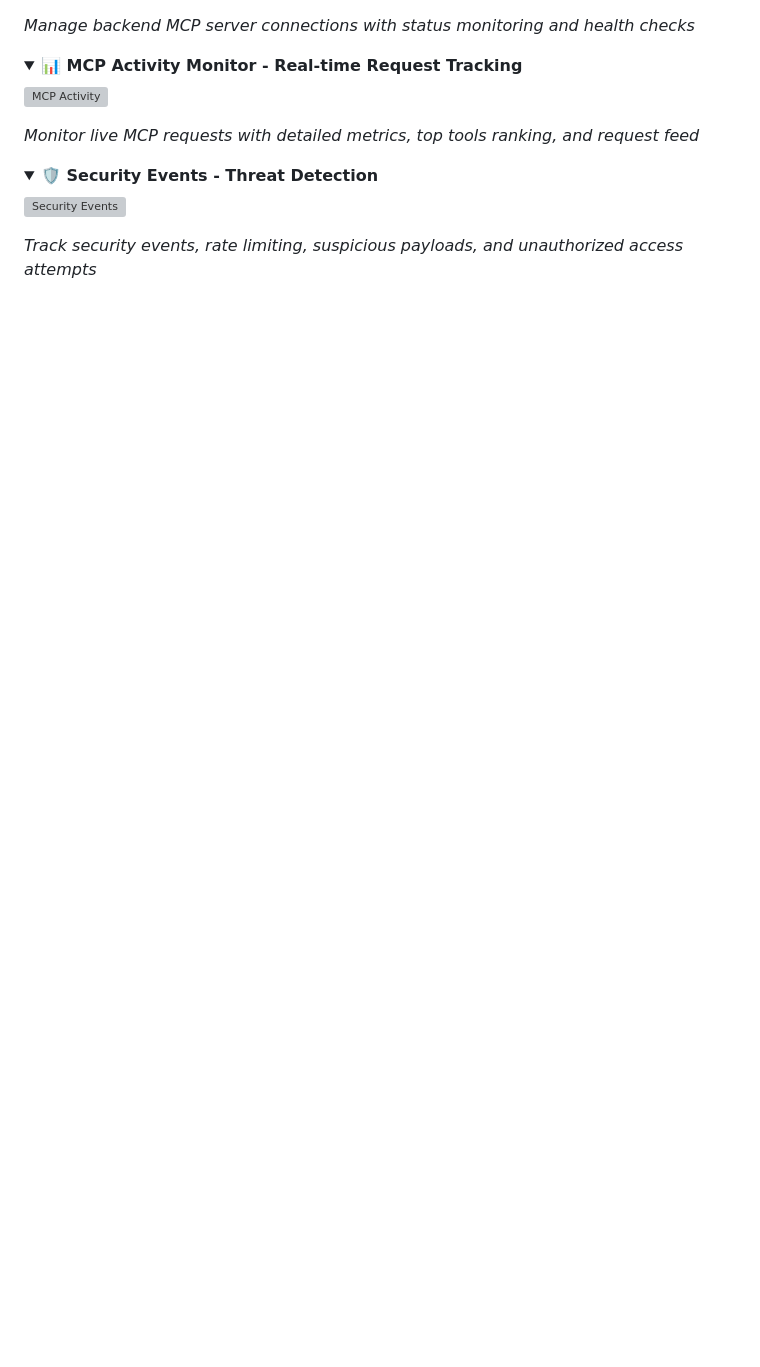
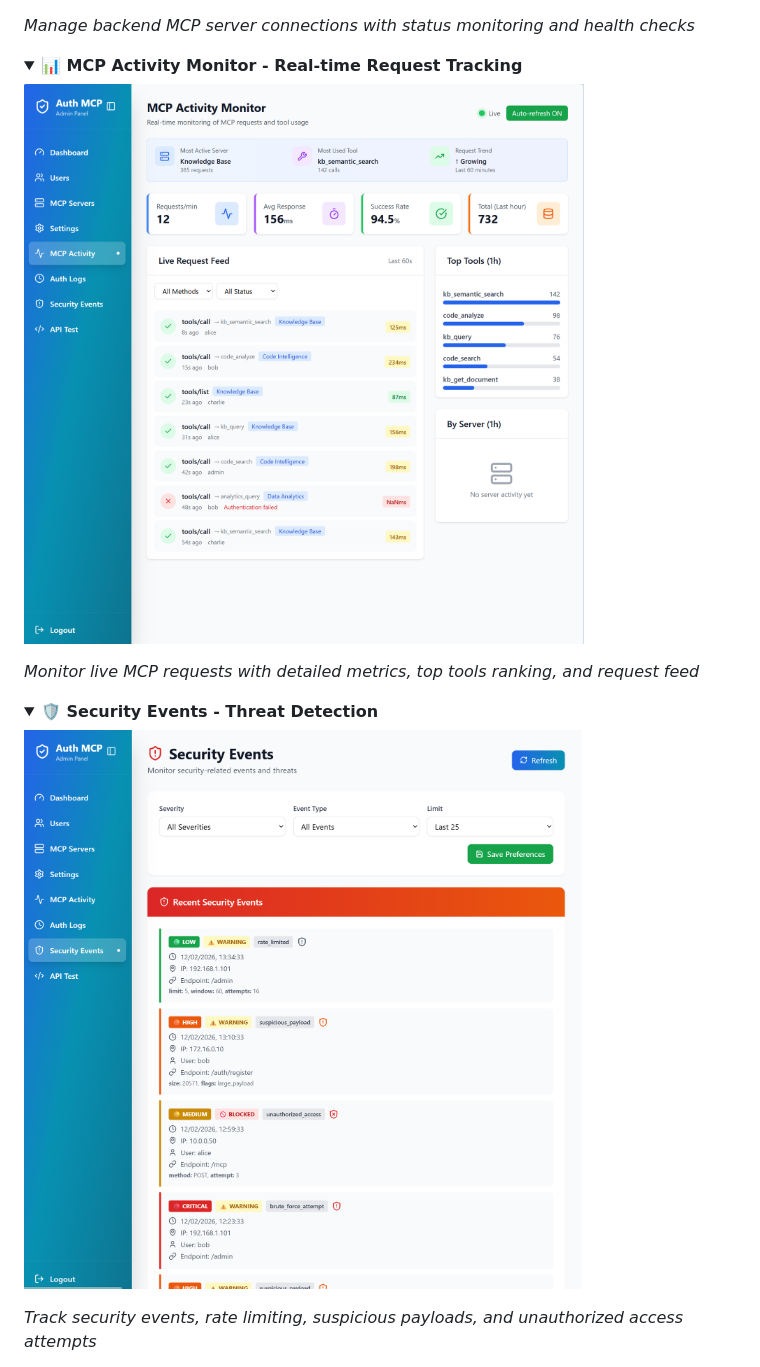
Before and after one commit to loglux/authmcp-gateway, a Markdown page: README.md, the part around the change printed below. Drawn GitHub-style; pictures changed too: screenshots/03-mcp-activity.png (added), screenshots/04-security-events.png (added); folded sections open; blank space fills up the shorter version; grey boxes are pictures that could not be loaded.

```diff
--- a/README.md
+++ b/README.md
@@ -84,7 +84,7 @@ AuthMCP Gateway provides centralized authentication, authorization, and monitori
 <details>
 <summary><b>📊 MCP Activity Monitor - Real-time Request Tracking</b></summary>
 
-![MCP Activity](https://raw.githubusercontent.com/loglux/authmcp-gateway/main/docs/screenshots/03-mcp-activity.png)
+![MCP Activity](https://raw.githubusercontent.com/loglux/authmcp-gateway/main/screenshots/03-mcp-activity.png)
 
 *Monitor live MCP requests with detailed metrics, top tools ranking, and request feed*
 </details>
@@ -92,7 +92,7 @@ AuthMCP Gateway provides centralized authentication, authorization, and monitori
 <details>
 <summary><b>🛡️ Security Events - Threat Detection</b></summary>
 
-![Security Events](https://raw.githubusercontent.com/loglux/authmcp-gateway/main/docs/screenshots/04-security-events.png)
+![Security Events](https://raw.githubusercontent.com/loglux/authmcp-gateway/main/screenshots/04-security-events.png)
 
 *Track security events, rate limiting, suspicious payloads, and unauthorized access attempts*
 </details>
```
Also changed, not shown: other parts of README.md (+3 -3 lines), screenshots/01-dashboard.png (added), screenshots/02-mcp-servers.png (added), screenshots/05-mcp-security-audit.png (added).
